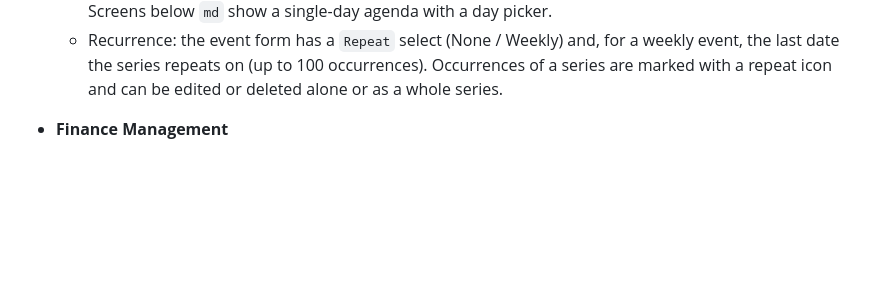
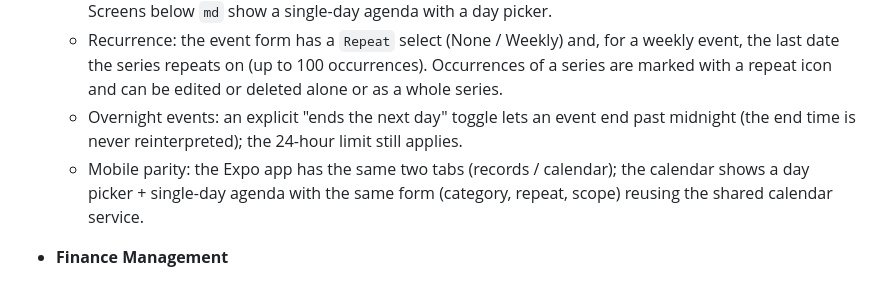
Before and after one commit to LautaroBlasco23/life-tracker, a Markdown page: docs/frontend.md, the part around the change. Rendered like a GitHub page; blank space fills up the shorter version.

Commit message:
docs(frontend): document overnight events and mobile calendar parity

```diff
--- a/docs/frontend.md
+++ b/docs/frontend.md
@@ -43,6 +43,12 @@ Developed initially with Vercel V0. Built with Next.js and TypeScript.
     a weekly event, the last date the series repeats on (up to 100
     occurrences). Occurrences of a series are marked with a repeat icon and
     can be edited or deleted alone or as a whole series.
+  - Overnight events: an explicit "ends the next day" toggle lets an event
+    end past midnight (the end time is never reinterpreted); the 24-hour
+    limit still applies.
+  - Mobile parity: the Expo app has the same two tabs (records / calendar);
+    the calendar shows a day picker + single-day agenda with the same form
+    (category, repeat, scope) reusing the shared calendar service.
 
 - **Finance Management**
   - Personal finance tracking interface
```
